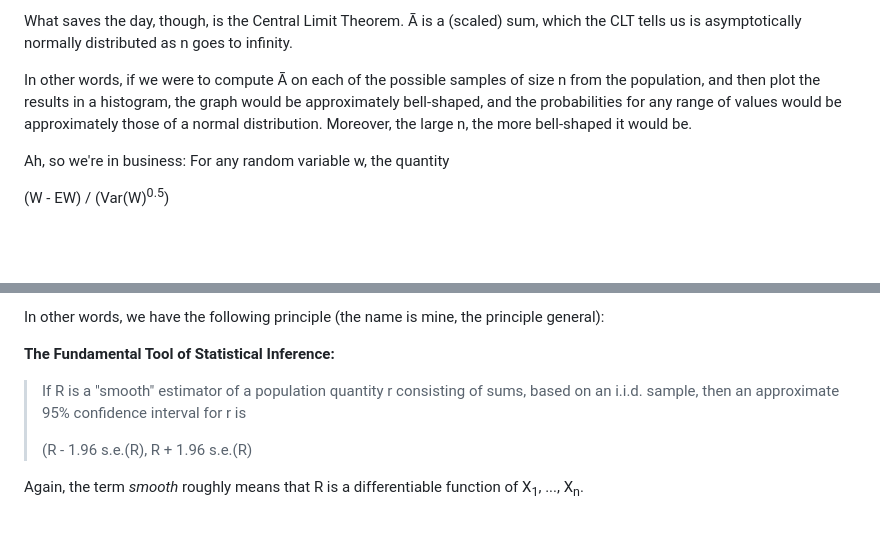
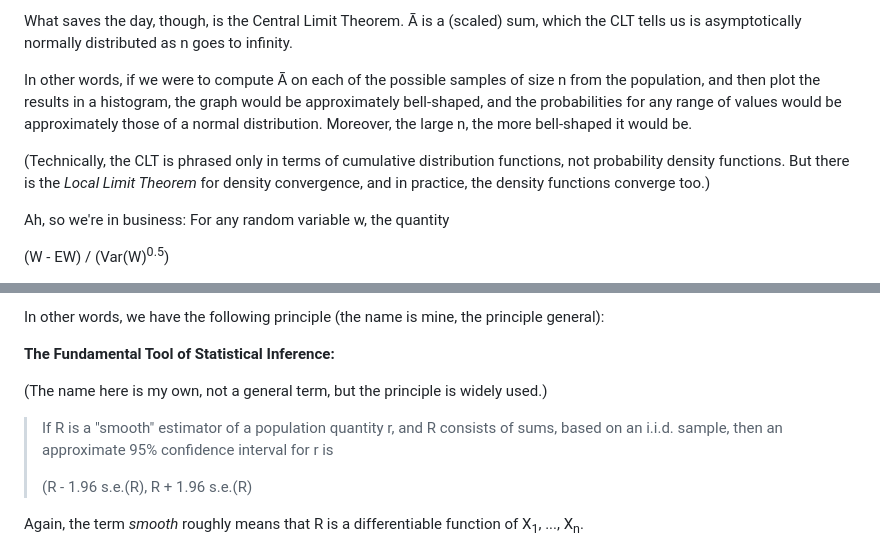
Before and after one commit to matloff/fastStat, a Markdown page: README.md, 2 parts joined by grey strips. GitHub-like rendering; blank space fills up the shorter version.

```diff
--- a/README.md
+++ b/README.md
@@ -371,6 +371,8 @@ probabilities for any range of values would be approximately those of a
 normal distribution.  Moreover, the large n, the more bell-shaped it
 would be.
 
+(Technically, the CLT is phrased only in terms of cumulative distribution functions, not probability density functions.  But there is the *Local Limit Theorem* for density convergence, and in practice, the density functions converge too.)
+
 Ah, so we're in business:  For any random variable w, the quantity
 
 (W - EW) / (Var(W)<sup>0.5</sup>)
@@ -421,7 +423,9 @@ principle general):
 
 **The Fundamental Tool of Statistical Inference:**
 
-> If R is a "smooth" estimator of a population quantity r consisting of
+(The name here is my own, not a general term, but the principle is widely used.)
+
+> If R is a "smooth" estimator of a population quantity r, and R consists of
 > sums, based on an i.i.d. sample, then an approximate 95% confidence
 > interval for r is
 >
```
